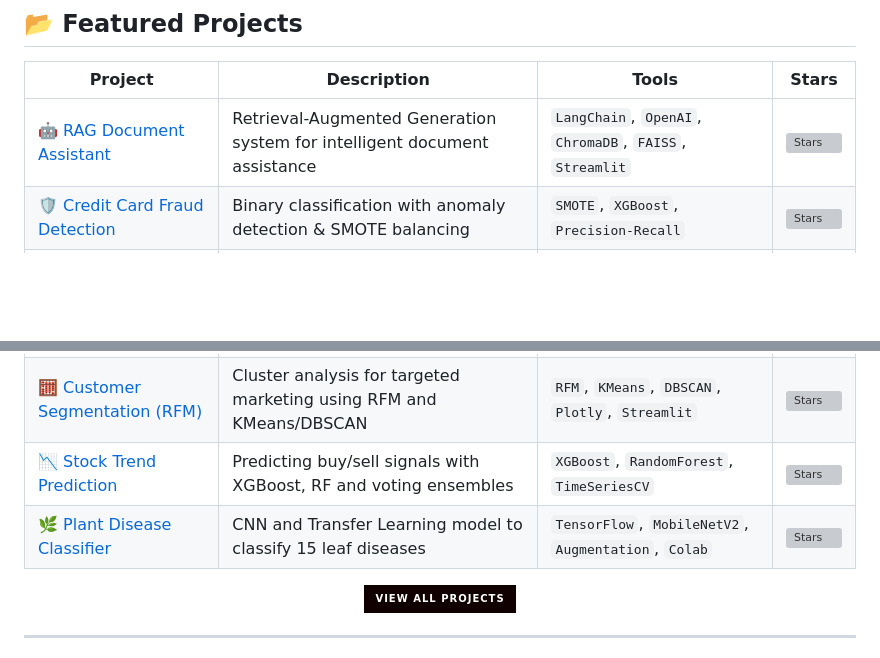
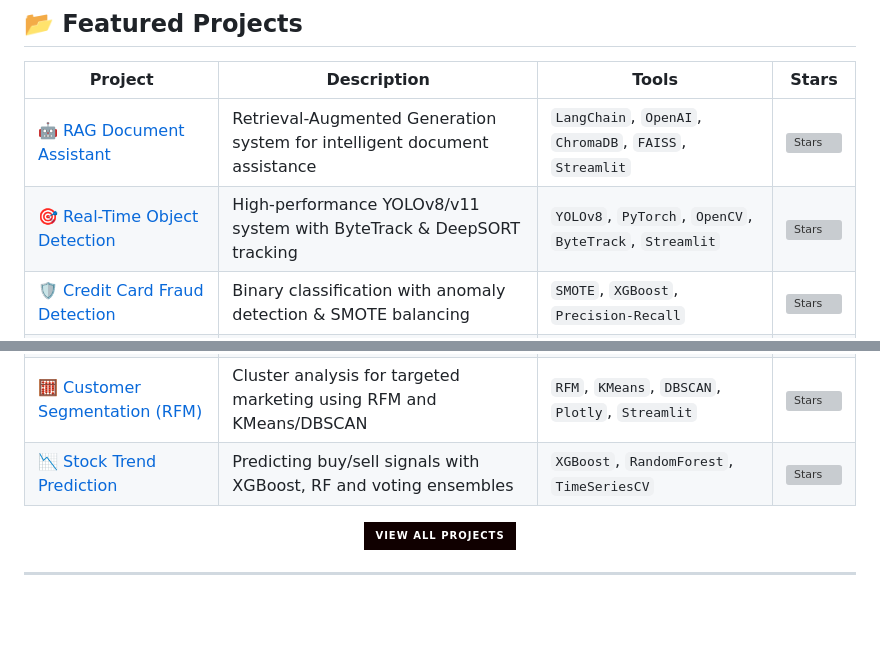
Before and after one commit to Alpyaman/Alpyaman, a Markdown page: README.md, 2 parts joined by grey strips. Drawn GitHub-style; badges without logos; blank space fills up the shorter version; grey boxes are pictures that could not be loaded.

Commit message:
Add Real-Time Object Detection project to README

```diff
--- a/README.md
+++ b/README.md
@@ -142,13 +142,13 @@ me.say_hi()
 | Project | Description | Tools | Stars |
 |--------|-------------|-------|-------|
 | 🤖 [RAG Document Assistant](https://github.com/Alpyaman/RAG-Document-Assistant) | Retrieval-Augmented Generation system for intelligent document assistance | `LangChain`, `OpenAI`, `ChromaDB`, `FAISS`, `Streamlit` | ![Stars](https://img.shields.io/github/stars/Alpyaman/RAG_Document_QA?style=social) |
+| 🎯 [Real-Time Object Detection](https://github.com/Alpyaman/Real_Time_Object_Detection) | High-performance YOLOv8/v11 system with ByteTrack & DeepSORT tracking | `YOLOv8`, `PyTorch`, `OpenCV`, `ByteTrack`, `Streamlit` | ![Stars](https://img.shields.io/github/stars/Alpyaman/Real_Time_Object_Detection?style=social) |
 | 🛡️ [Credit Card Fraud Detection](https://github.com/Alpyaman/Credit-Card-Fraud-Detection-Kaggle) | Binary classification with anomaly detection & SMOTE balancing | `SMOTE`, `XGBoost`, `Precision-Recall` | ![Stars](https://img.shields.io/github/stars/Alpyaman/Credit_Card_Fraud_Detection_Kaggle?style=social) |
 | 📞 [Telco Churn Prediction](https://github.com/Alpyaman/telco_churn_project) | Predicting churn probability and behavior patterns | `LogReg`, `RandomForest`, `EDA`, `Confusion Matrix` | ![Stars](https://img.shields.io/github/stars/Alpyaman/Telco_Churn_Prediction?style=social) |
 | 🎬 [Movie Recommender System](https://github.com/Alpyaman/Content_Based_Movie_Recommender) | Streamlit app recommending similar movies using cosine similarity | `Pandas`, `TF-IDF`, `Streamlit` | ![Stars](https://img.shields.io/github/stars/Alpyaman/Content_Based_Movie_Recommender?style=social) |
 | 💰 [Sales Forecasting](https://github.com/Alpyaman/Sales_Forecasting_Project) | Time-series forecasting with feature engineering and ensemble models | `RandomForest`, `Lag Features`, `TimeSeriesSplit` | ![Stars](https://img.shields.io/github/stars/Alpyaman/Sales_Forecasting_Project?style=social) |
 | 🧮 [Customer Segmentation (RFM)](https://github.com/Alpyaman/Customer_Segmentation) | Cluster analysis for targeted marketing using RFM and KMeans/DBSCAN | `RFM`, `KMeans`, `DBSCAN`, `Plotly`, `Streamlit` | ![Stars](https://img.shields.io/github/stars/Alpyaman/Customer_Segmentation_RFM?style=social) |
 | 📉 [Stock Trend Prediction](https://github.com/Alpyaman/Stock_Trend_Prediction) | Predicting buy/sell signals with XGBoost, RF and voting ensembles | `XGBoost`, `RandomForest`, `TimeSeriesCV` | ![Stars](https://img.shields.io/github/stars/Alpyaman/Stock_Trend_Prediction?style=social) |
-| 🌿 [Plant Disease Classifier](https://github.com/Alpyaman/Plant_Disease_Classifier) | CNN and Transfer Learning model to classify 15 leaf diseases | `TensorFlow`, `MobileNetV2`, `Augmentation`, `Colab` | ![Stars](https://img.shields.io/github/stars/Alpyaman/Plant_Disease_Classifier_CNN?style=social) |
 <p align="center">
   <a href="https://github.com/Alpyaman?tab=repositories">
     <img src="https://img.shields.io/badge/View_All_Projects-100000?style=for-the-badge&logo=github&logoColor=white"/>
```
